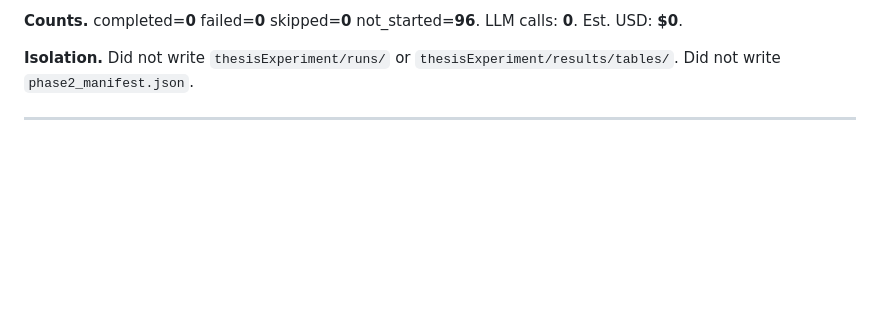
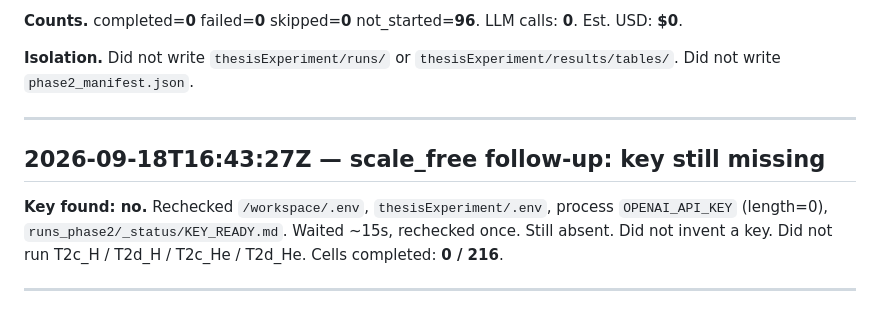
Before and after one commit to RajGM/LLM_Society, a Markdown page: thesisExperiment/LOG.md, the part around the change. Rendered like a GitHub page; blank space fills up the shorter version.

Commit message:
Note scale_free key recheck: still missing, 0/216 cells.
Follow-up hunt of .env, process env, and KEY_READY.md (plus 15s retry) found no OpenAI key. Did not run slices or invent MI.

Co-authored-by: Raj Gaurav Maurya <RajGM@users.noreply.github.com>

```diff
--- a/thesisExperiment/LOG.md
+++ b/thesisExperiment/LOG.md
@@ -1034,3 +1034,9 @@ Debnath reconstruct ran. Hydration: no (bearer absent). Fallback hashtag co-occu
 **Isolation.** Did not write `thesisExperiment/runs/` or `thesisExperiment/results/tables/`. Did not write `phase2_manifest.json`.
 
 ---
+
+## 2026-09-18T16:43:27Z — scale_free follow-up: key still missing
+
+**Key found: no.** Rechecked `/workspace/.env`, `thesisExperiment/.env`, process `OPENAI_API_KEY` (length=0), `runs_phase2/_status/KEY_READY.md`. Waited ~15s, rechecked once. Still absent. Did not invent a key. Did not run T2c_H / T2d_H / T2c_He / T2d_He. Cells completed: **0 / 216**.
+
+---
```
Also changed, not shown: 2 other files.
